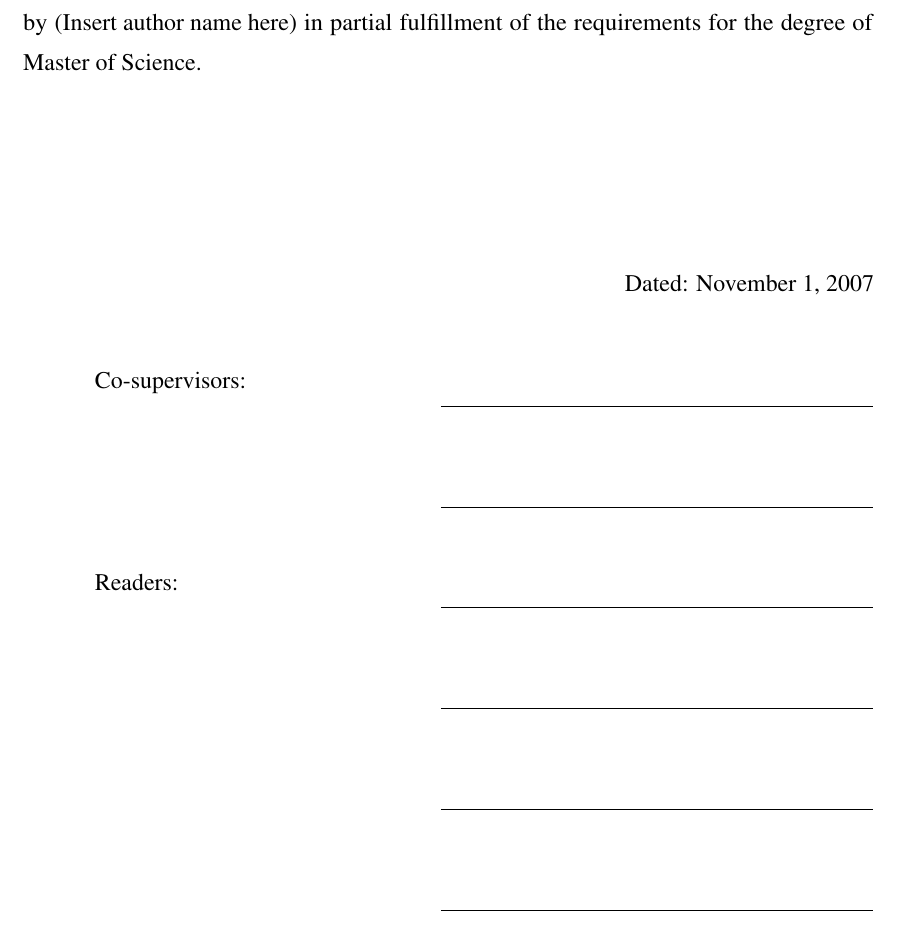
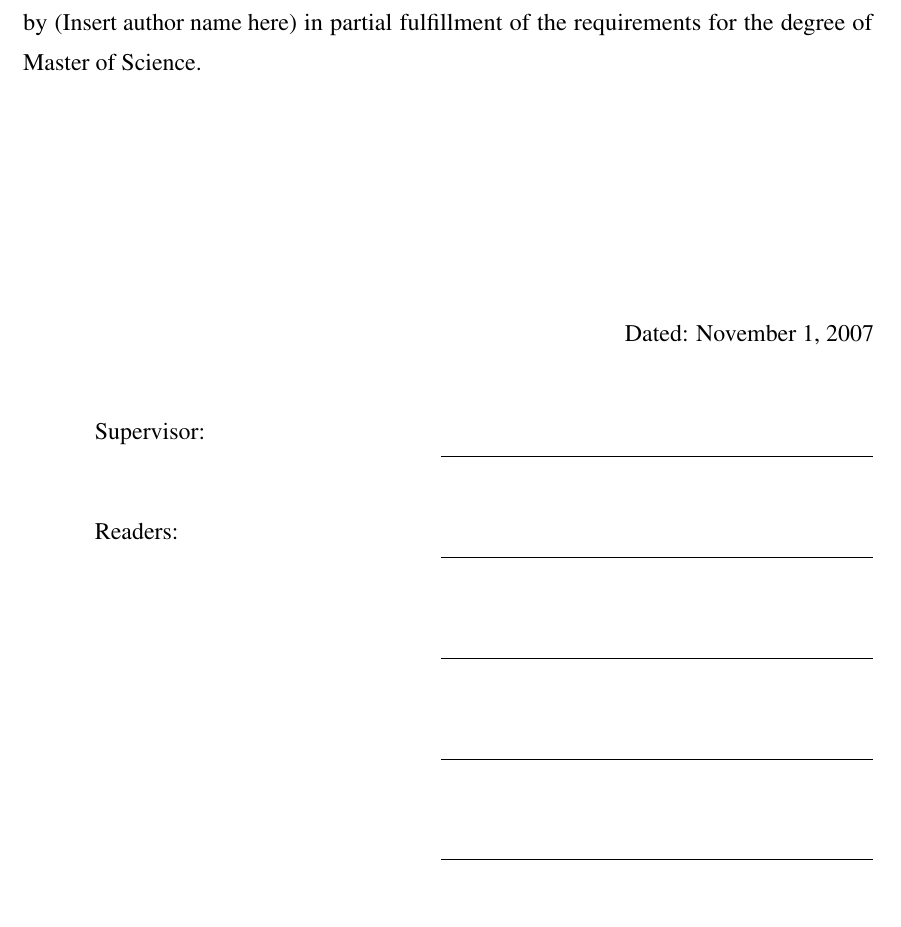
Before and after one commit to dankelley/dal-oce-thesis, a LaTeX thesis (mythesis.tex): part of page 2 of 29, cut so that both start at the same text. Compiled offline with pdfLaTeX; a LaTeX package or settings file that is missing is left out.

Commit message:
remove extra \supervisor line in template mythesis.tex

```diff
--- a/mythesis.tex
+++ b/mythesis.tex
@@ -23,7 +23,7 @@
 \title{(Insert thesis title Here)}
 \author{(Insert author name here)}
 \supervisor{(Insert supervisor name here)}
-\supervisor{(Insert supervisor name here)}
+%\supervisor{(Insert co-supervisor name here)}
 %\examiner{(Insert external examiner's name here)} % comment out if there was no ext. examiner
 \firstreader{(Insert first reader's name here)}
 \secondreader{(Insert second reader's name here)}
```
